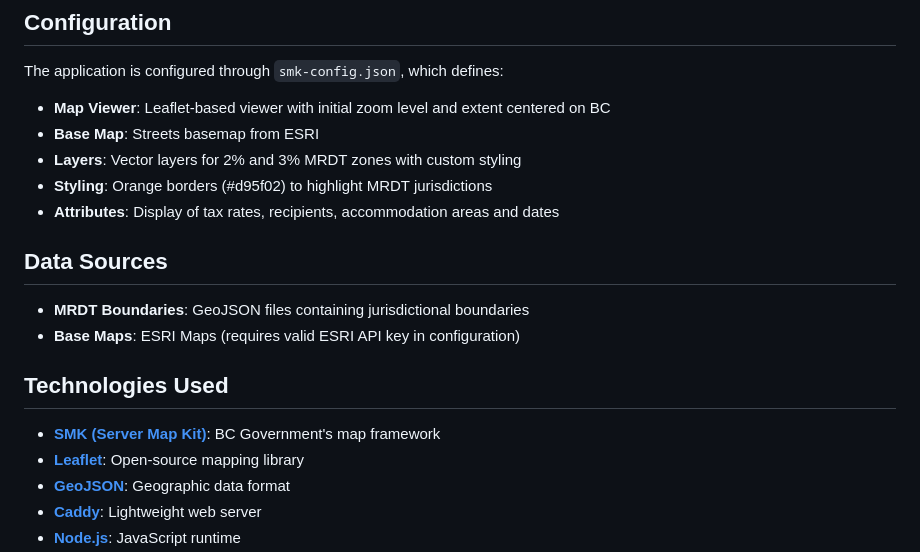
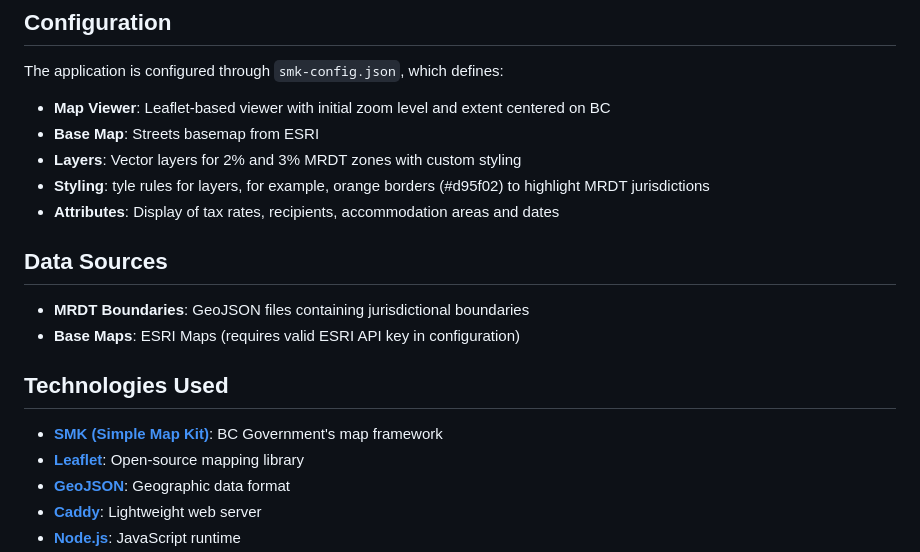
Before and after one commit to bcgov/smk-mrdt, a Markdown page: README.md, the part around the change. Rendered like a GitHub page.

Commit message:
updated readme file with fixes

```diff
--- a/README.md
+++ b/README.md
@@ -66,7 +66,7 @@ The application is configured through `smk-config.json`, which defines:
 - **Map Viewer**: Leaflet-based viewer with initial zoom level and extent centered on BC
 - **Base Map**: Streets basemap from ESRI
 - **Layers**: Vector layers for 2% and 3% MRDT zones with custom styling
-- **Styling**: Orange borders (#d95f02) to highlight MRDT jurisdictions
+- **Styling**: tyle rules for layers, for example, orange borders (#d95f02) to highlight MRDT jurisdictions
 - **Attributes**: Display of tax rates, recipients, accommodation areas and dates
 
 
@@ -77,7 +77,7 @@ The application is configured through `smk-config.json`, which defines:
 
 ## Technologies Used
 
-- **[SMK (Server Map Kit)](https://github.com/bcgov/smk)**: BC Government's map framework
+- **[SMK (Simple Map Kit)](https://github.com/bcgov/smk)**: BC Government's map framework
 - **[Leaflet](https://leafletjs.com/)**: Open-source mapping library
 - **[GeoJSON](https://geojson.org/)**: Geographic data format
 - **[Caddy](https://caddyserver.com/)**: Lightweight web server
```
